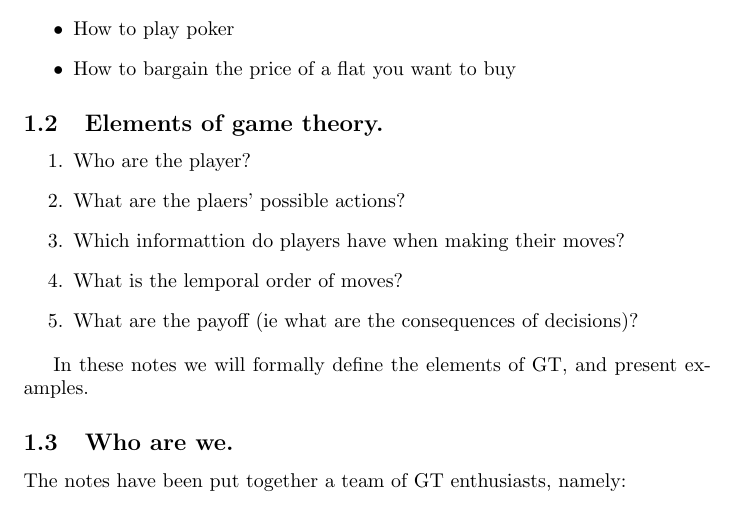
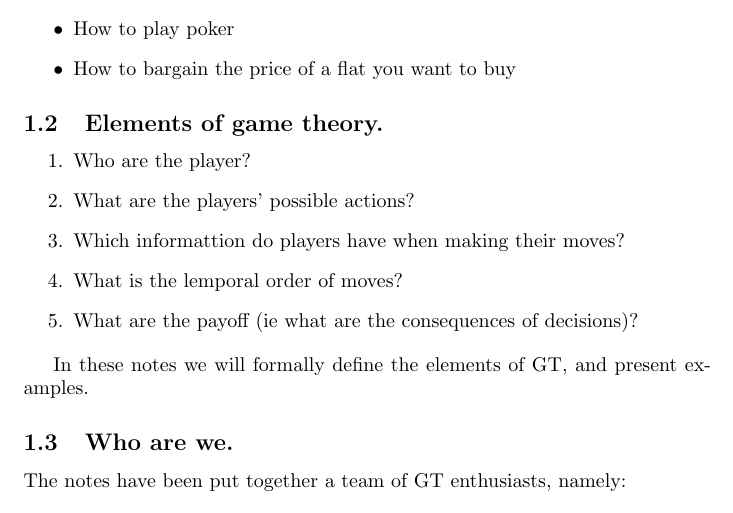
Before and after one commit to DYNOSOBs/DYNOSOB-scientific-writing-with-git, a LaTeX document (main.tex): part of page 1 of 2, cut so that both start at the same text. Compiled offline with pdfLaTeX.

Commit message:
CH: Correct typo

```diff
--- a/main.tex
+++ b/main.tex
@@ -30,7 +30,7 @@ Game theory (GT) is the field that explores strategic decision making. \\
 
 \begin{enumerate}
     \item Who are the player?
-    \item What are the plaers' possible actions?
+    \item What are the players' possible actions?
     \item Which informattion do players have when making their moves?
     \item What is the lemporal order of moves?
     \item What are the payoff (ie what are the consequences of decisions)?
```
